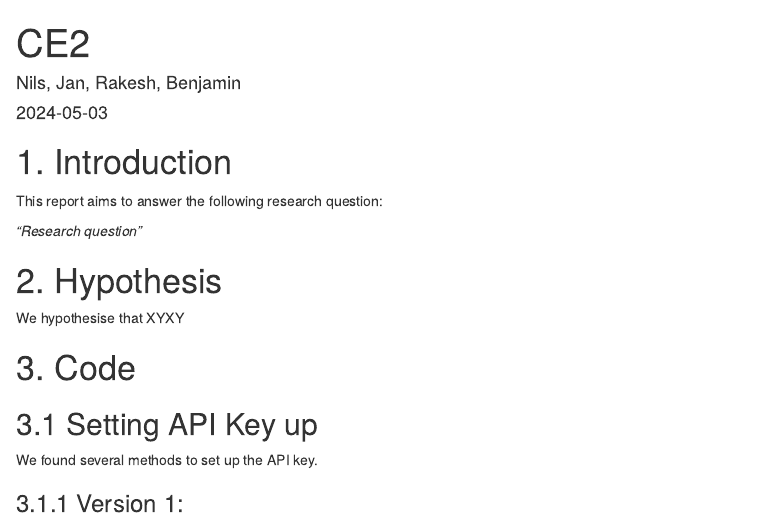
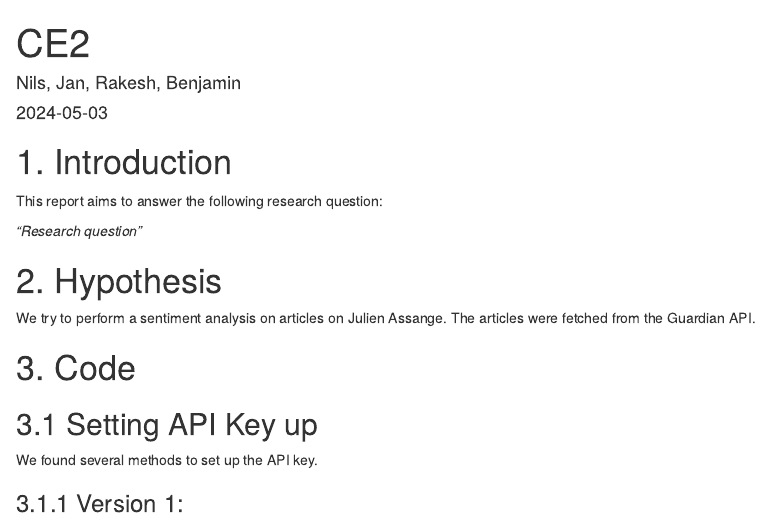
Before and after one commit to UniLuFS2020-ReplicationSeminar/Class_Exercise_2_The_guardians_of_data_mining, an R Markdown document (output/report.Rmd): the page in a window 1100 px wide, from its top. Rendered offline with R 4.5, knitr and Pandoc, with nearby package versions.

Commit message:
add research goal

```diff
--- a/output/report.Rmd
+++ b/output/report.Rmd
@@ -25,7 +25,7 @@ This report aims to answer the following research question:
 
 # 2. Hypothesis
 
-We hypothesise that XYXY
+We try to perform a sentiment analysis on articles on Julien Assange. The articles were fetched from the Guardian API.
 
 # 3. Code
 
```
